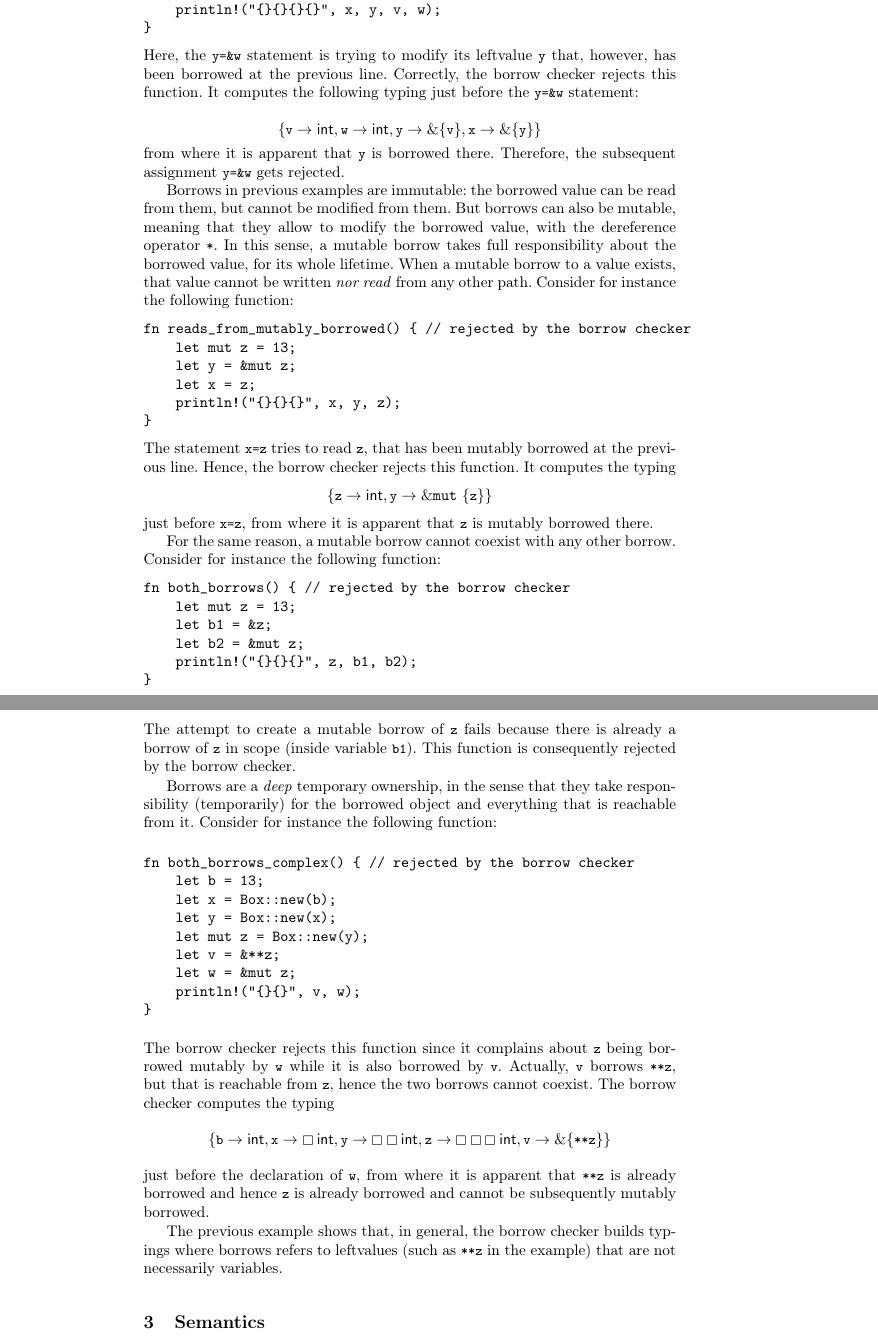
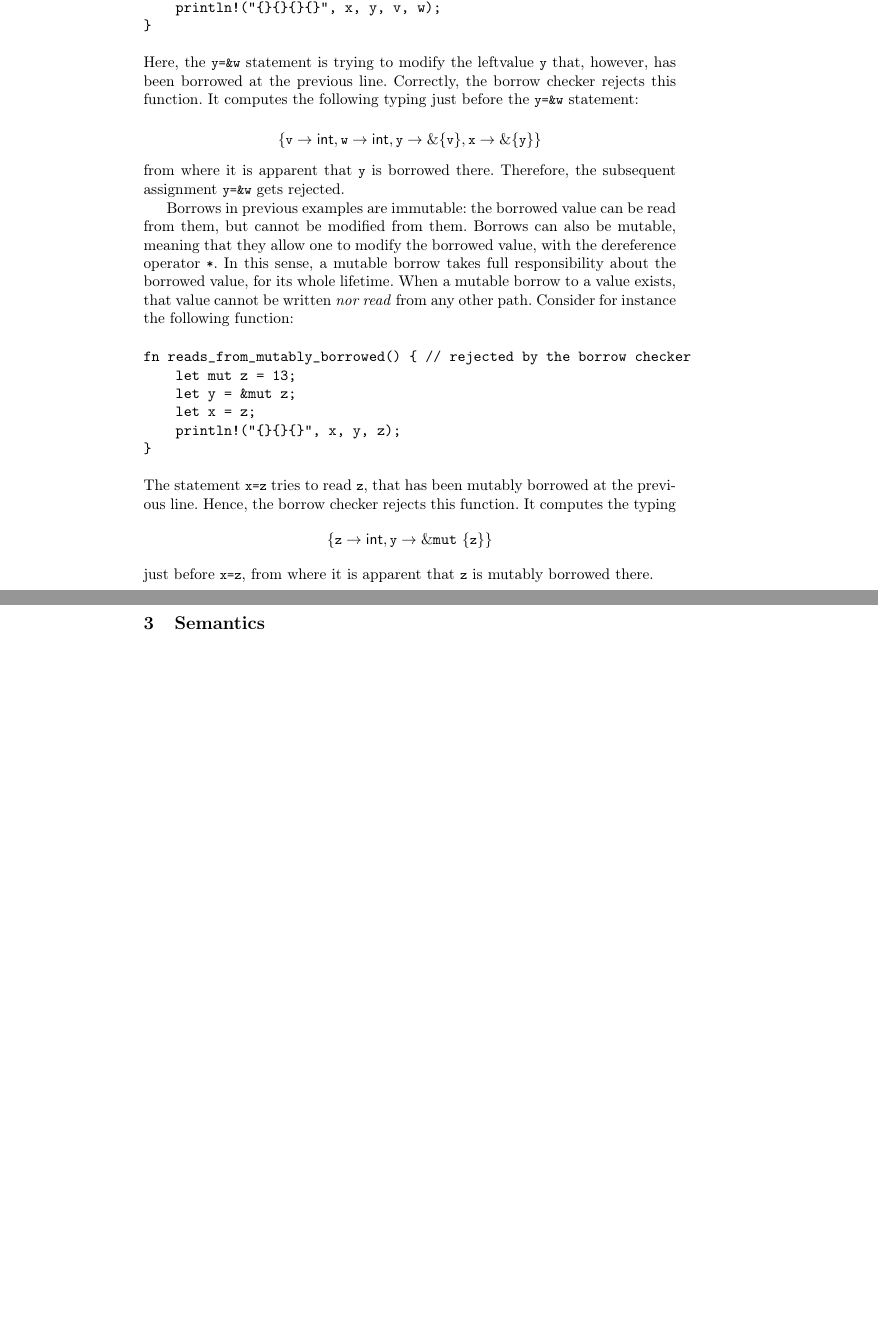
Before and after one commit to LedgerProject/safepkt_paper, a LaTeX thesis (000_rust.tex, which reads 015_rust.tex): two parts of pages 4 and 5 of 14 before the commit and two parts of pages 4 and 5 of 13 after it, joined at a grey line, cut so that both start at the same text, the shorter picture padded with empty space. Compiled offline with pdfLaTeX.

Commit message:
Simplifications in Section 2

```diff
--- a/015_rust.tex
+++ b/015_rust.tex
@@ -96,7 +101,7 @@ fn writes_to_borrowed() { // rejected by the borrow checker
 \end{verbatim}
 
 \noindent
-Here, the \<y=\&w> statement is trying to modify its leftvalue \<y>
+Here, the \<y=\&w> statement is trying to modify the leftvalue \<y>
 that, however, has been borrowed at the previous line. Correctly, the borrow
 checker rejects this function. It computes the following typing
 just before the \<y=\&w> statement:
@@ -111,7 +116,7 @@ the subsequent assignment \<y=\&w> gets rejected.
 
 Borrows in previous examples are immutable: the borrowed value can be read
 from them, but cannot be modified from them.
-But borrows can also be mutable, meaning that they allow to modify the
+Borrows can also be mutable, meaning that they allow one to modify the
 borrowed value, with the dereference operator \<*>. In this sense,
 a mutable borrow takes full responsibility about the borrowed value, for its
 whole lifetime. When a mutable borrow to a value exists, that value cannot
@@ -136,50 +141,47 @@ It computes the typing
 \]
 just before \<x=z>, from where it is apparent that \<z> is mutably borrowed there.
 
-For the same reason, a mutable borrow cannot coexist with any other borrow. Consider for instance
-the following function:
+%For the same reason, a mutable borrow cannot coexist with any other borrow. Consider for instance
+%the following function:
+%
+%\begin{verbatim}
+%fn both_borrows() { // rejected by the borrow checker
+%    let mut z = 13;
+%    let b1 = &z;
+%    let b2 = &mut z;
+%    println!("{}{}{}", z, b1, b2);
+%}
+%\end{verbatim}
+%
+%\noindent
+%The attempt to create a mutable borrow of \<z> fails because there is already a borrow of \<z>
+%in scope (inside variable \<b1>). This function is consequently rejected by the borrow checker.
 
-\begin{verbatim}
-fn both_borrows() { // rejected by the borrow checker
-    let mut z = 13;
-    let b1 = &z;
-    let b2 = &mut z;
-    println!("{}{}{}", z, b1, b2);
-}
-\end{verbatim}
-
-\noindent
-The attempt to create a mutable borrow of \<z> fails because there is already a borrow of \<z>
-in scope (inside variable \<b1>). This function is consequently rejected by the borrow checker.
-
-Borrows are a \emph{deep} temporary ownership, in the sense that they take
-responsibility (temporarily) for the borrowed object and everything that is reachable from it.
-Consider for instance the following function:
-
-\begin{verbatim}
-fn both_borrows_complex() { // rejected by the borrow checker
-    let b = 13;
-    let x = Box::new(b);
-    let y = Box::new(x);
-    let mut z = Box::new(y);
-    let v = &**z;
-    let w = &mut z;
-    println!("{}{}", v, w);
-}
-\end{verbatim}
-
-\noindent
-The borrow checker rejects this function since it complains about
-\<z> being borrowed mutably by \<w> while it is also borrowed by \<v>.
-Actually, \<v> borrows \<**z>, but that is reachable from \<z>, hence
-the two borrows cannot coexist.
-The borrow checker computes the typing
-\[
-\{\<b>\to\mathsf{int},\<x>\to\boxtype{\mathsf{int}},\<y>\to\boxtype{\boxtype{\mathsf{int}}},
-\<z>\to\boxtype{\boxtype{\boxtype{\mathsf{int}}}},\<v>\to\borrow\{\<**z>\}\}
-\]
-just before the declaration of \<w>, from where it is apparent that \<**z> is
-already borrowed and hence \<z> is already borrowed and cannot be subsequently mutably borrowed.
-
-The previous example shows that, in general, the borrow checker builds typings
-where borrows refers to leftvalues (such as \<**z> in the example) that are not necessarily variables.
+%Borrows are a \emph{deep} temporary ownership, in the sense that they take
+%responsibility (temporarily) for the borrowed object and everything that is reachable from it.
+%Consider for instance the following function:
+%
+%\begin{verbatim}
+%fn both_borrows_complex() { // rejected by the borrow checker
+%    let b = 13;
+%    let x = Box::new(b);
+%    let y = Box::new(x);
+%    let mut z = Box::new(y);
+%    let v = &**z;
+%    let w = &mut z;
+%    println!("{}{}", v, w);
+%}
+%\end{verbatim}
+%
+%\noindent
+%The borrow checker rejects this function since it complains about
+%\<z> being borrowed mutably by \<w> while it is also borrowed by \<v>.
+%Actually, \<v> borrows \<**z>, but that is reachable from \<z>, hence
+%the two borrows cannot coexist.
+%The borrow checker computes the typing
+%\[
+%\{\<b>\to\mathsf{int},\<x>\to\boxtype{\mathsf{int}},\<y>\to\boxtype{\boxtype{\mathsf{int}}},
+%\<z>\to\boxtype{\boxtype{\boxtype{\mathsf{int}}}},\<v>\to\borrow\{\<**z>\}\}
+%\]
+%just before the declaration of \<w>, from where it is apparent that \<**z> is
+%already borrowed and hence \<z> is already borrowed as well and cannot be subsequently mutably borrowed.
```
Also changed, not shown: 015_rust.tex (13 more changed lines).
